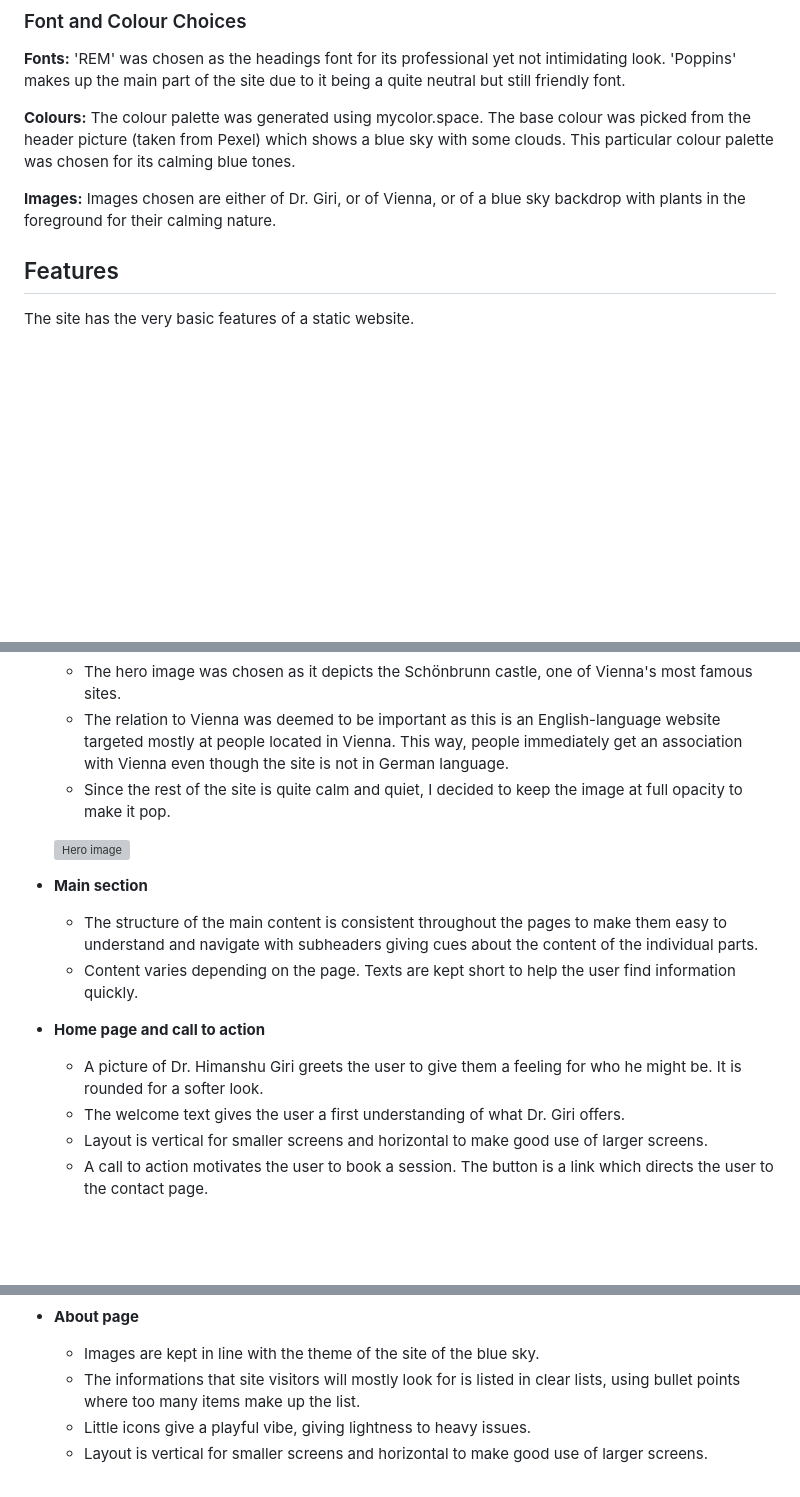
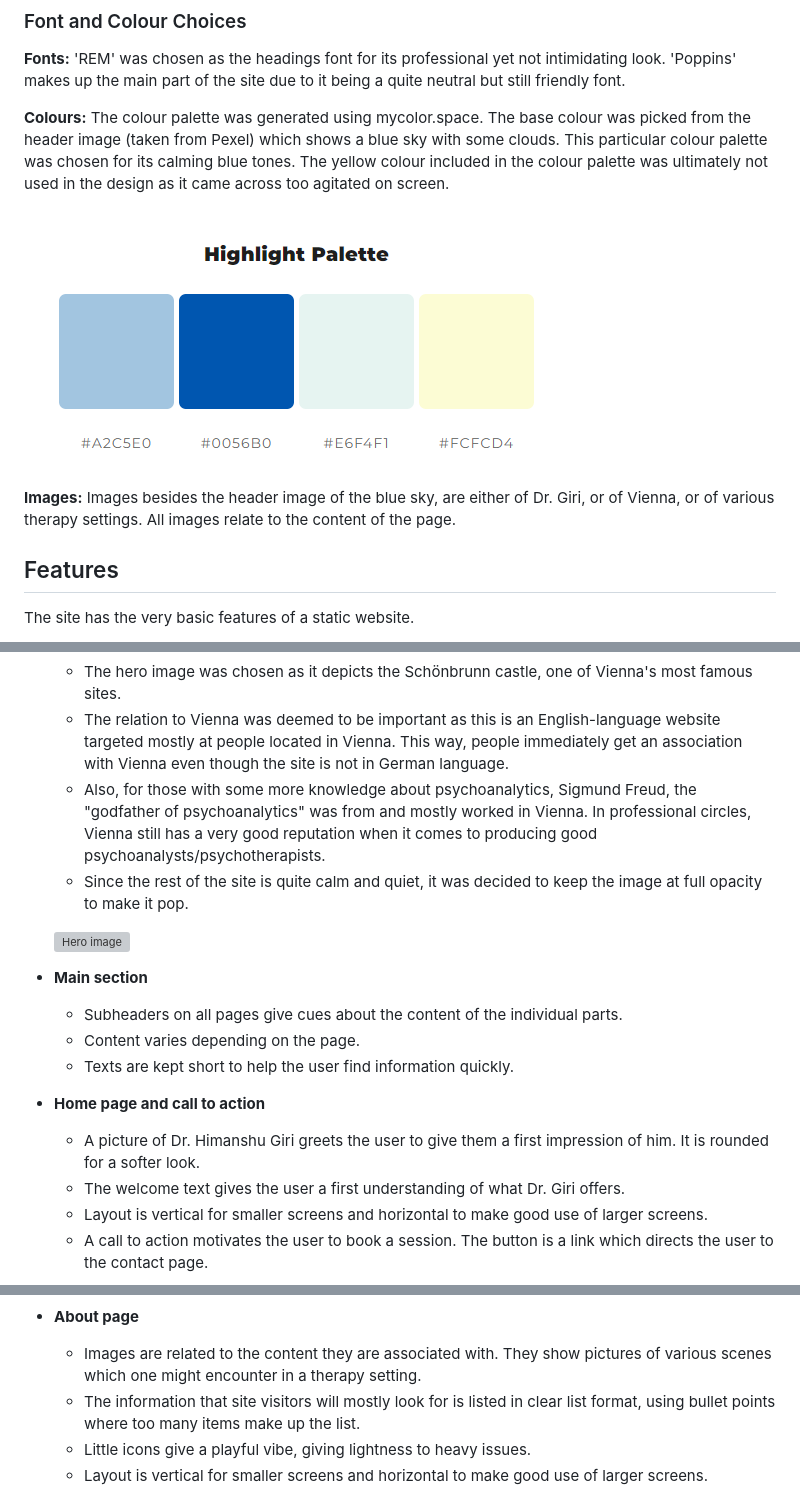
Before and after one commit to Code-Institute-Submissions/MariaHochstoeger-project1, a Markdown page: README.md, 3 parts joined by grey strips. Drawn GitHub-style; pictures changed too: assets/images/readme-images/color-palette_mycolor.space.png (added); blank space fills up the shorter version; grey boxes are pictures that could not be loaded.

Commit message:
Refine readme

```diff
--- a/README.md
+++ b/README.md
@@ -18,9 +18,11 @@ The first wireframes were made in Balsamiq. Laptop screen sizes were chosen for
 ### Font and Colour Choices
 **Fonts:** 'REM' was chosen as the headings font for its professional yet not intimidating look. 'Poppins' makes up the main part of the site due to it being a quite neutral but still friendly font.
 
-**Colours:** The colour palette was generated using mycolor.space. The base colour was picked from the header picture (taken from Pexel) which shows a blue sky with some clouds. This particular colour palette was chosen for its calming blue tones.
+**Colours:** The colour palette was generated using mycolor.space. The base colour was picked from the header image (taken from Pexel) which shows a blue sky with some clouds. This particular colour palette was chosen for its calming blue tones. The yellow colour included in the colour palette was ultimately not used in the design as it came across too agitated on screen.
 
-**Images:** Images chosen are either of Dr. Giri, or of Vienna, or of a blue sky backdrop with plants in the foreground for their calming nature.
+![Colour palette](assets/images/readme-images/color-palette_mycolor.space.png)
+
+**Images:** Images besides the header image of the blue sky, are either of Dr. Giri, or of Vienna, or of various therapy settings. All images relate to the content of the page.
 
 ## Features
 
@@ -36,16 +38,18 @@ The site has the very basic features of a static website.
 - **Hero image**
     - The hero image was chosen as it depicts the Schönbrunn castle, one of Vienna's most famous sites.
     - The relation to Vienna was deemed to be important as this is an English-language website targeted mostly at people located in Vienna. This way, people immediately get an association with Vienna even though the site is not in German language.
-    - Since the rest of the site is quite calm and quiet, I decided to keep the image at full opacity to make it pop.
+    - Also, for those with some more knowledge about psychoanalytics, Sigmund Freud, the "godfather of psychoanalytics" was from and mostly worked in Vienna. In professional circles, Vienna still has a very good reputation when it comes to producing good psychoanalysts/psychotherapists.
+    - Since the rest of the site is quite calm and quiet, it was decided to keep the image at full opacity to make it pop.
 
     ![Hero image](assets/images/readme-images/hero-image.png)
 
 - **Main section**
-    - The structure of the main content is consistent throughout the pages to make them easy to understand and navigate with subheaders giving cues about the content of the individual parts.
-    - Content varies depending on the page. Texts are kept short to help the user find information quickly.
+    - Subheaders on all pages give cues about the content of the individual parts.
+    - Content varies depending on the page.
+    - Texts are kept short to help the user find information quickly.
 
 - **Home page and call to action**
-    - A picture of Dr. Himanshu Giri greets the user to give them a feeling for who he might be. It is rounded for a softer look.
+    - A picture of Dr. Himanshu Giri greets the user to give them a first impression of him. It is rounded for a softer look.
     - The welcome text gives the user a first understanding of what Dr. Giri offers.
     - Layout is vertical for smaller screens and horizontal to make good use of larger screens.
     - A call to action motivates the user to book a session. The button is a link which directs the user to the contact page.
@@ -53,8 +57,8 @@ The site has the very basic features of a static website.
     ![Home page including headshot of Dr Giri, welcome text and call to action](assets/images/readme-images/home-page-incl-headshot-text-and-call-to-action.png)
 
 - **About page**
-    - Images are kept in line with the theme of the site of the blue sky.
-    - The informations that site visitors will mostly look for is listed in clear lists, using bullet points where too many items make up the list.
+    - Images are related to the content they are associated with. They show pictures of various scenes which one might encounter in a therapy setting.
+    - The information that site visitors will mostly look for is listed in clear list format, using bullet points where too many items make up the list.
     - Little icons give a playful vibe, giving lightness to heavy issues.
     - Layout is vertical for smaller screens and horizontal to make good use of larger screens.
 
```
Also changed, not shown: other parts of README.md (+1 -1 lines).
